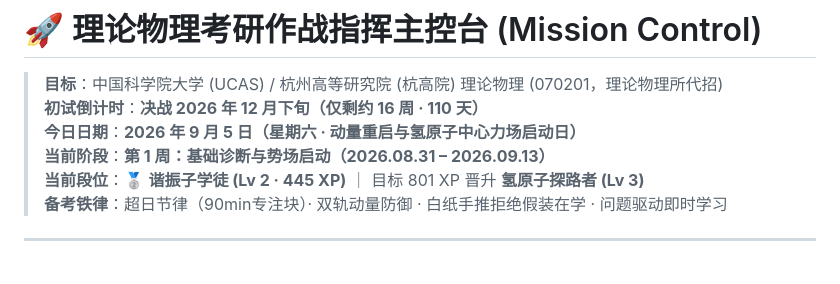
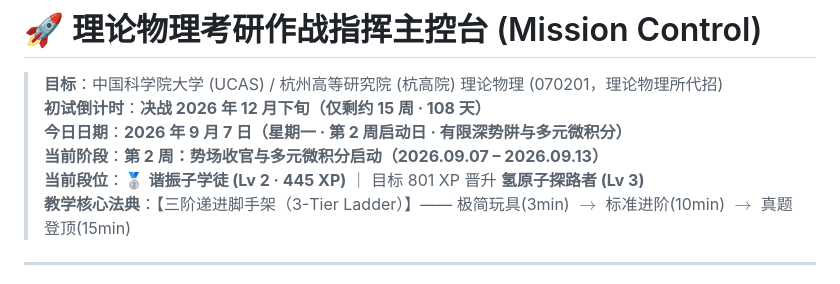
Before and after one commit to jerry-pig/Jerry_Pig_GoGoGo, a Markdown page: 00_Dashboard_作战指挥中心/00_Mission_Control_主控台.md, the part around one of its changes. GitHub-like rendering.

Commit message:
chore: 开启第2周 (2026-09-07) 作战主控台，三阶递进脚手架系统正式上线

```diff
--- a/00_Dashboard_作战指挥中心/00_Mission_Control_主控台.md
+++ b/00_Dashboard_作战指挥中心/00_Mission_Control_主控台.md
@@ -1,11 +1,11 @@
 # 🚀 理论物理考研作战指挥主控台 (Mission Control)
 
 > **目标**：中国科学院大学 (UCAS) / 杭州高等研究院 (杭高院) 理论物理 (070201，理论物理所代招)
-> **初试倒计时**：**决战 2026 年 12 月下旬（仅剩约 16 周 · 110 天）**
-> **今日日期**：**2026 年 9 月 5 日（星期六 · 动量重启与氢原子中心力场启动日）**
-> **当前阶段**：**第 1 周：基础诊断与势场启动（2026.08.31 – 2026.09.13）**
+> **初试倒计时**：**决战 2026 年 12 月下旬（仅剩约 15 周 · 108 天）**
+> **今日日期**：**2026 年 9 月 7 日（星期一 · 第 2 周启动日 · 有限深势阱与多元微积分）**
+> **当前阶段**：**第 2 周：势场收官与多元微积分启动（2026.09.07 – 2026.09.13）**
 > **当前段位**：🥈 **谐振子学徒 (Lv 2 · 445 XP)** ｜ 目标 801 XP 晋升 **氢原子探路者 (Lv 3)**
-> **备考铁律**：超日节律（90min专注块）· 双轨动量防御 · 白纸手推拒绝假装在学 · 问题驱动即时学习
+> **教学核心法典**：【三阶递进脚手架（3-Tier Ladder）】—— 极简玩具(3min) $\to$ 标准进阶(10min) $\to$ 真题登顶(15min)
 
 ---
 
```
Also changed, not shown: other parts of 00_Dashboard_作战指挥中心/00_Mission_Control_主控台.md (+22 -29 lines), 00_Dashboard_作战指挥中心/04_历史战报与成长里程碑_Archive.md (+4 -4 lines).
